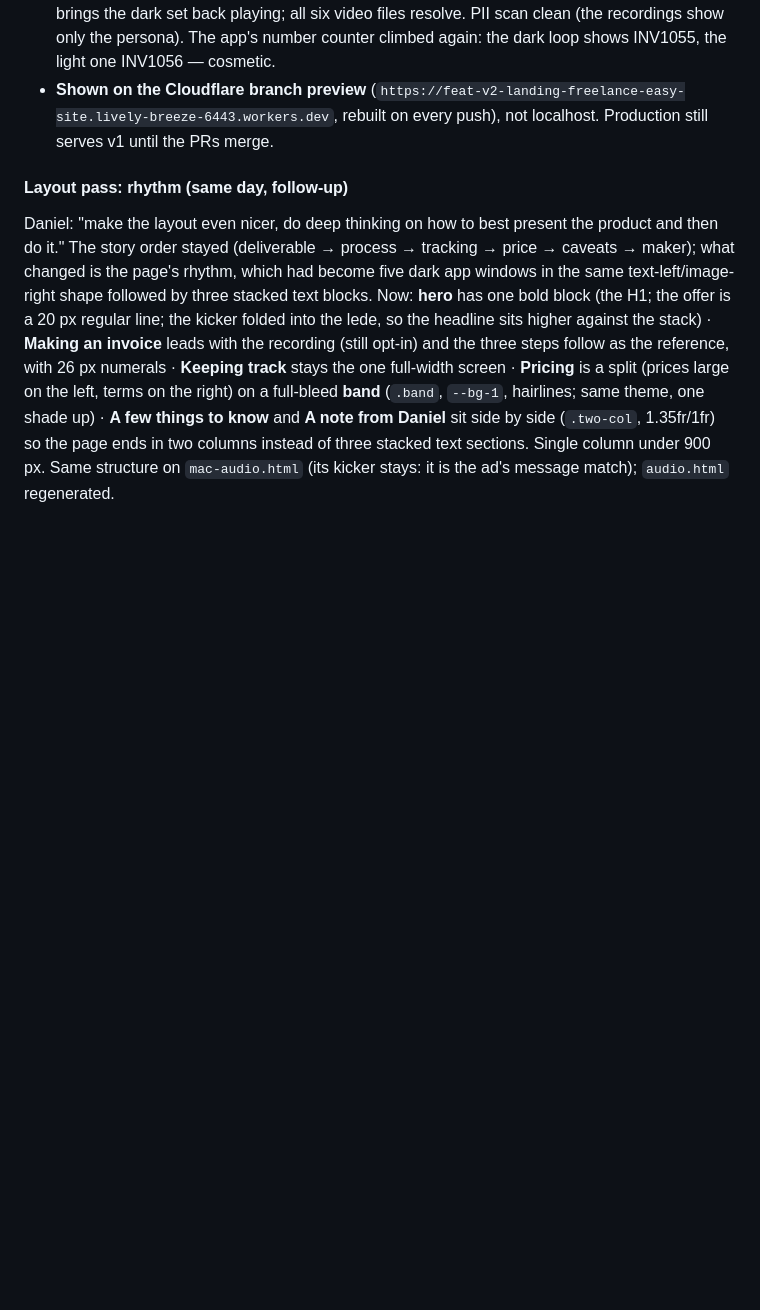
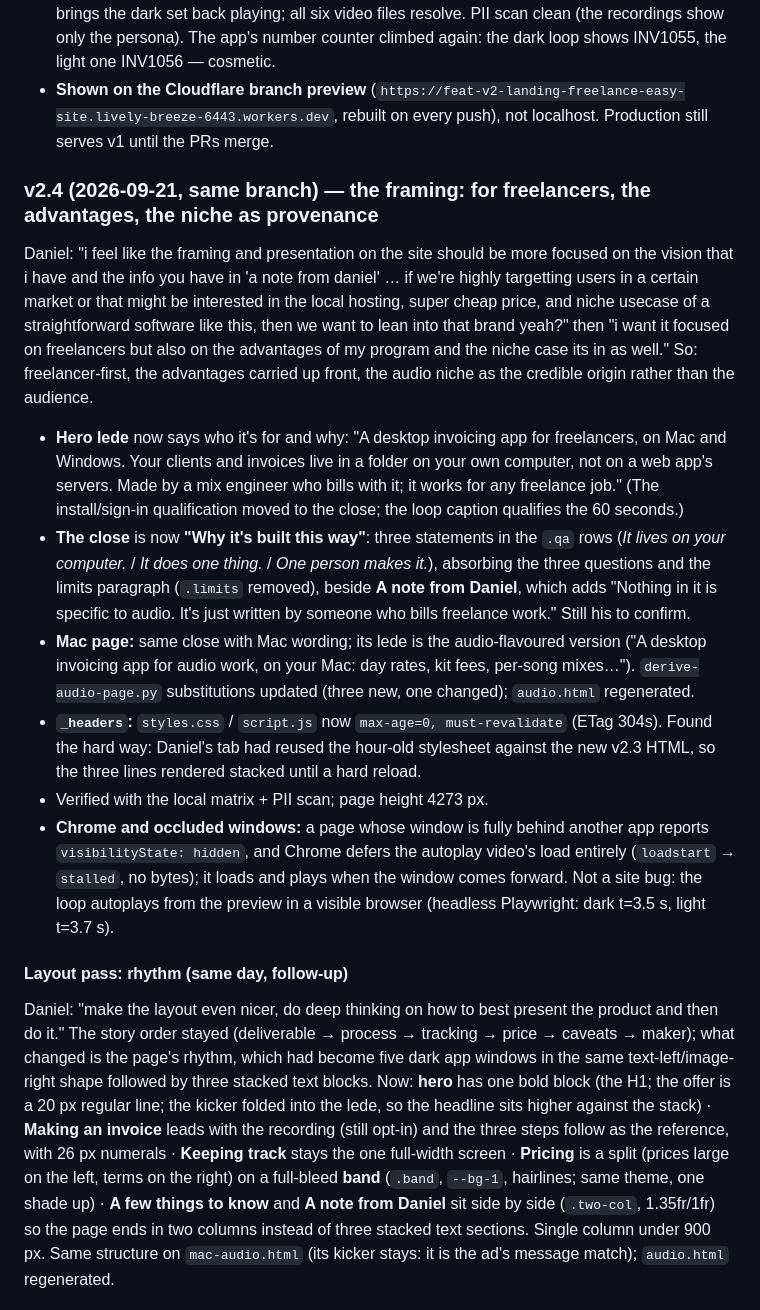
Before and after one commit to Freelance-Easy/freelance-easy-site, a Markdown page: HANDOFF.md, the part around the change. Rendered like a GitHub page; blank space fills up the shorter version.

Commit message:
HANDOFF: v2.4 framing note, the cache and occluded-window findings
Co-Authored-By: Claude Opus 5 <noreply@anthropic.com>

```diff
--- a/HANDOFF.md
+++ b/HANDOFF.md
@@ -141,6 +141,17 @@ Daniel: "lets refine it into a simpler experience, have the video be a shorter g
 - **Verified locally:** `check_states.py` — the earlier matrix plus: the loop is muted/loop/playsinline and playing without controls by default; paused with controls and no `autoplay` under `reduced_motion="reduce"`; a light-theme visitor gets the light source/poster/link, the toggle brings the dark set back playing; all six video files resolve. PII scan clean (the recordings show only the persona). The app's number counter climbed again: the dark loop shows INV1055, the light one INV1056 — cosmetic.
 - **Shown on the Cloudflare branch preview** (`https://feat-v2-landing-freelance-easy-site.lively-breeze-6443.workers.dev`, rebuilt on every push), not localhost. Production still serves v1 until the PRs merge.
 
+### v2.4 (2026-09-21, same branch) — the framing: for freelancers, the advantages, the niche as provenance
+
+Daniel: "i feel like the framing and presentation on the site should be more focused on the vision that i have and the info you have in 'a note from daniel' … if we're highly targetting users in a certain market or that might be interested in the local hosting, super cheap price, and niche usecase of a straightforward software like this, then we want to lean into that brand yeah?" then "i want it focused on freelancers but also on the advantages of my program and the niche case its in as well." So: freelancer-first, the advantages carried up front, the audio niche as the credible origin rather than the audience.
+
+- **Hero lede** now says who it's for and why: "A desktop invoicing app for freelancers, on Mac and Windows. Your clients and invoices live in a folder on your own computer, not on a web app's servers. Made by a mix engineer who bills with it; it works for any freelance job." (The install/sign-in qualification moved to the close; the loop caption qualifies the 60 seconds.)
+- **The close** is now **"Why it's built this way"**: three statements in the `.qa` rows (*It lives on your computer.* / *It does one thing.* / *One person makes it.*), absorbing the three questions and the limits paragraph (`.limits` removed), beside **A note from Daniel**, which adds "Nothing in it is specific to audio. It's just written by someone who bills freelance work." Still his to confirm.
+- **Mac page:** same close with Mac wording; its lede is the audio-flavoured version ("A desktop invoicing app for audio work, on your Mac: day rates, kit fees, per-song mixes…"). `derive-audio-page.py` substitutions updated (three new, one changed); `audio.html` regenerated.
+- **`_headers`:** `styles.css` / `script.js` now `max-age=0, must-revalidate` (ETag 304s). Found the hard way: Daniel's tab had reused the hour-old stylesheet against the new v2.3 HTML, so the three lines rendered stacked until a hard reload.
+- Verified with the local matrix + PII scan; page height 4273 px.
+- **Chrome and occluded windows:** a page whose window is fully behind another app reports `visibilityState: hidden`, and Chrome defers the autoplay video's load entirely (`loadstart` → `stalled`, no bytes); it loads and plays when the window comes forward. Not a site bug: the loop autoplays from the preview in a visible browser (headless Playwright: dark t=3.5 s, light t=3.7 s).
+
 #### Layout pass: rhythm (same day, follow-up)
 
 Daniel: "make the layout even nicer, do deep thinking on how to best present the product and then do it." The story order stayed (deliverable → process → tracking → price → caveats → maker); what changed is the page's rhythm, which had become five dark app windows in the same text-left/image-right shape followed by three stacked text blocks. Now: **hero** has one bold block (the H1; the offer is a 20 px regular line; the kicker folded into the lede, so the headline sits higher against the stack) · **Making an invoice** leads with the recording (still opt-in) and the three steps follow as the reference, with 26 px numerals · **Keeping track** stays the one full-width screen · **Pricing** is a split (prices large on the left, terms on the right) on a full-bleed **band** (`.band`, `--bg-1`, hairlines; same theme, one shade up) · **A few things to know** and **A note from Daniel** sit side by side (`.two-col`, 1.35fr/1fr) so the page ends in two columns instead of three stacked text sections. Single column under 900 px. Same structure on `mac-audio.html` (its kicker stays: it is the ad's message match); `audio.html` regenerated.
```
